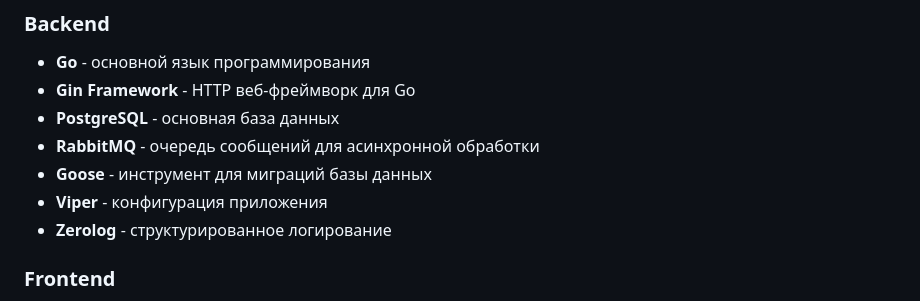
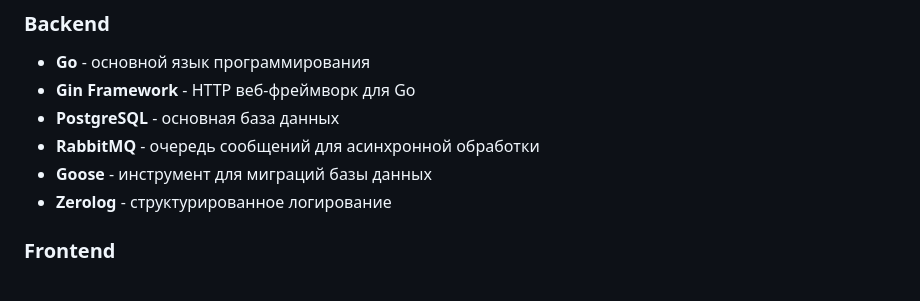
Before and after one commit to Komilov31/event-booker, a Markdown page: README.md, the part around the change. GitHub-like rendering.

```diff
--- a/README.md
+++ b/README.md
@@ -10,7 +10,6 @@
 - **PostgreSQL** - основная база данных
 - **RabbitMQ** - очередь сообщений для асинхронной обработки
 - **Goose** - инструмент для миграций базы данных
-- **Viper** - конфигурация приложения
 - **Zerolog** - структурированное логирование
 
 ### Frontend
```
